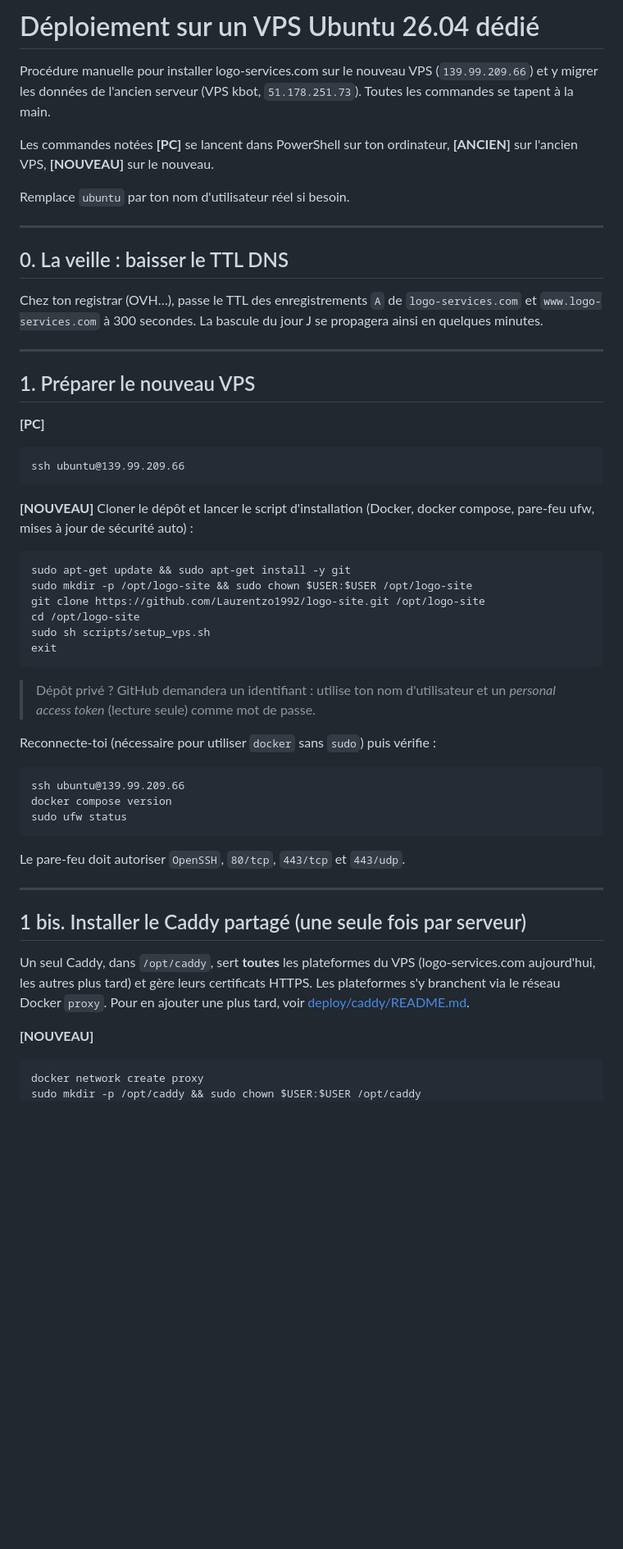
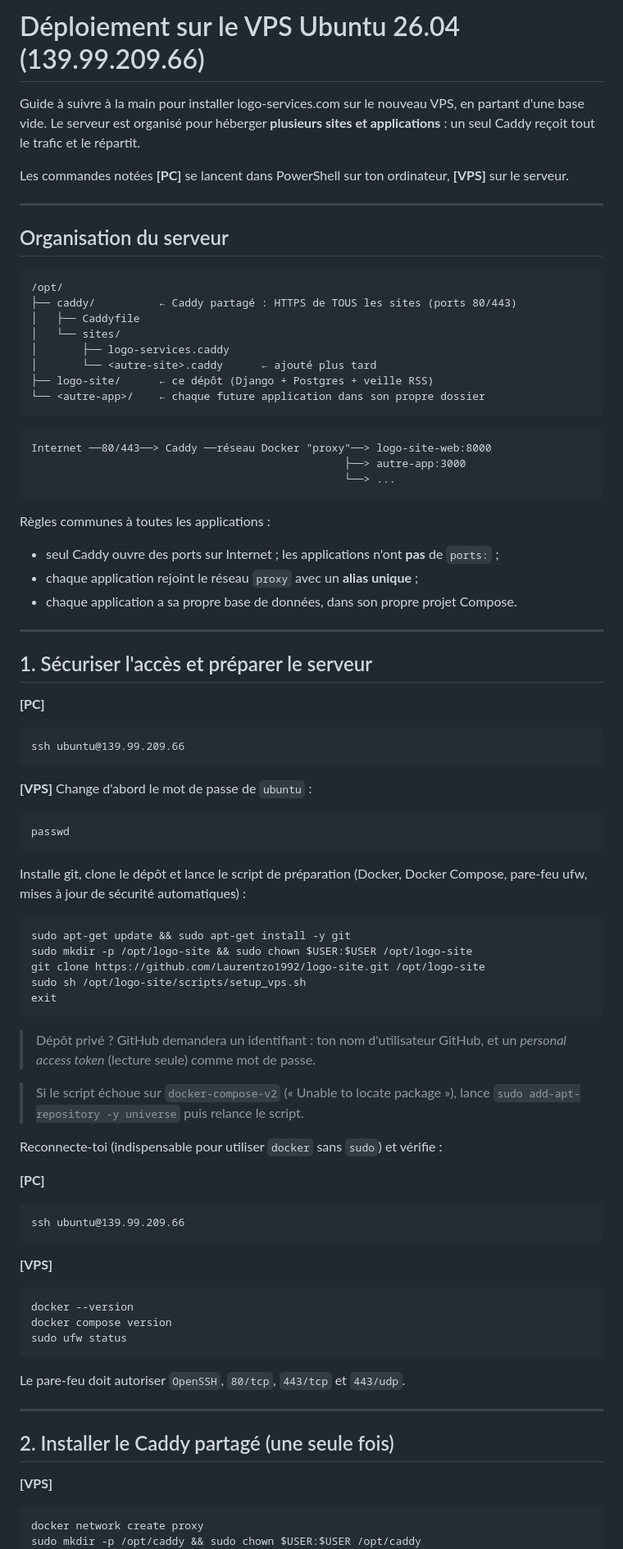
Before and after one commit to Laurentzo1992/logo-site, a Markdown page: DEPLOIEMENT.md, the part around one of its changes. Shown at 82% size. Rendered like a GitHub page; blank space fills up the shorter version.

````diff
--- a/DEPLOIEMENT.md
+++ b/DEPLOIEMENT.md
@@ -1,47 +1,76 @@
-# Déploiement sur un VPS Ubuntu 26.04 dédié
+# Déploiement sur le VPS Ubuntu 26.04 (139.99.209.66)
 
-Procédure manuelle pour installer logo-services.com sur le nouveau VPS
-(`139.99.209.66`) et y migrer les données de l'ancien serveur (VPS kbot,
-`51.178.251.73`). Toutes les commandes se tapent à la main.
+Guide à suivre à la main pour installer logo-services.com sur le nouveau VPS,
+en partant d'une base vide. Le serveur est organisé pour héberger **plusieurs
+sites et applications** : un seul Caddy reçoit tout le trafic et le répartit.
 
 Les commandes notées **[PC]** se lancent dans PowerShell sur ton ordinateur,
-**[ANCIEN]** sur l'ancien VPS, **[NOUVEAU]** sur le nouveau.
-
-Remplace `ubuntu` par ton nom d'utilisateur réel si besoin.
+**[VPS]** sur le serveur.
 
 ---
 
-## 0. La veille : baisser le TTL DNS
+## Organisation du serveur
 
-Chez ton registrar (OVH…), passe le TTL des enregistrements `A` de
-`logo-services.com` et `www.logo-services.com` à 300 secondes. La bascule
-du jour J se propagera ainsi en quelques minutes.
+```
+/opt/
+├── caddy/          ← Caddy partagé : HTTPS de TOUS les sites (ports 80/443)
+│   ├── Caddyfile
+│   └── sites/
+│       ├── logo-services.caddy
+│       └── <autre-site>.caddy      ← ajouté plus tard
+├── logo-site/      ← ce dépôt (Django + Postgres + veille RSS)
+└── <autre-app>/    ← chaque future application dans son propre dossier
+```
+
+```
+Internet ──80/443──> Caddy ──réseau Docker "proxy"──> logo-site-web:8000
+                                                 ├──> autre-app:3000
+                                                 └──> ...
+```
+
+Règles communes à toutes les applications :
+- seul Caddy ouvre des ports sur Internet ; les applications n'ont **pas** de `ports:` ;
+- chaque application rejoint le réseau `proxy` avec un **alias unique** ;
+- chaque application a sa propre base de données, dans son propre projet Compose.
 
 ---
 
-## 1. Préparer le nouveau VPS
+## 1. Sécuriser l'accès et préparer le serveur
 
 **[PC]**
 ```
 ssh ubuntu@139.99.209.66
 ```
 
-**[NOUVEAU]** Cloner le dépôt et lancer le script d'installation
-(Docker, docker compose, pare-feu ufw, mises à jour de sécurité auto) :
+**[VPS]** Change d'abord le mot de passe de `ubuntu` :
+```
+passwd
+```
+
+Installe git, clone le dépôt et lance le script de préparation (Docker,
+Docker Compose, pare-feu ufw, mises à jour de sécurité automatiques) :
 ```
 sudo apt-get update && sudo apt-get install -y git
 sudo mkdir -p /opt/logo-site && sudo chown $USER:$USER /opt/logo-site
 git clone https://github.com/Laurentzo1992/logo-site.git /opt/logo-site
-cd /opt/logo-site
-sudo sh scripts/setup_vps.sh
+sudo sh /opt/logo-site/scripts/setup_vps.sh
 exit
 ```
-> Dépôt privé ? GitHub demandera un identifiant : utilise ton nom
-> d'utilisateur et un *personal access token* (lecture seule) comme mot de passe.
+> Dépôt privé ? GitHub demandera un identifiant : ton nom d'utilisateur
+> GitHub, et un *personal access token* (lecture seule) comme mot de passe.
 
-Reconnecte-toi (nécessaire pour utiliser `docker` sans `sudo`) puis vérifie :
+> Si le script échoue sur `docker-compose-v2` (« Unable to locate package »),
+> lance `sudo add-apt-repository -y universe` puis relance le script.
+
+Reconnecte-toi (indispensable pour utiliser `docker` sans `sudo`) et vérifie :
+
+**[PC]**
 ```
 ssh ubuntu@139.99.209.66
+```
+**[VPS]**
+```
+docker --version
 docker compose version
 sudo ufw status
 ```
@@ -49,14 +78,9 @@ Le pare-feu doit autoriser `OpenSSH`, `80/tcp`, `443/tcp` et `443/udp`.
 
 ---
 
-## 1 bis. Installer le Caddy partagé (une seule fois par serveur)
+## 2. Installer le Caddy partagé (une seule fois)
 
-Un seul Caddy, dans `/opt/caddy`, sert **toutes** les plateformes du VPS
-(logo-services.com aujourd'hui, les autres plus tard) et gère leurs
-certificats HTTPS. Les plateformes s'y branchent via le réseau Docker `proxy`.
-Pour en ajouter une plus tard, voir [deploy/caddy/README.md](deploy/caddy/README.md).
-
-**[NOUVEAU]**
+**[VPS]**
 ```
 docker network create proxy
 sudo mkdir -p /opt/caddy && sudo chown $USER:$USER /opt/caddy
````
Also changed, not shown: other parts of DEPLOIEMENT.md (+175 -140 lines).
